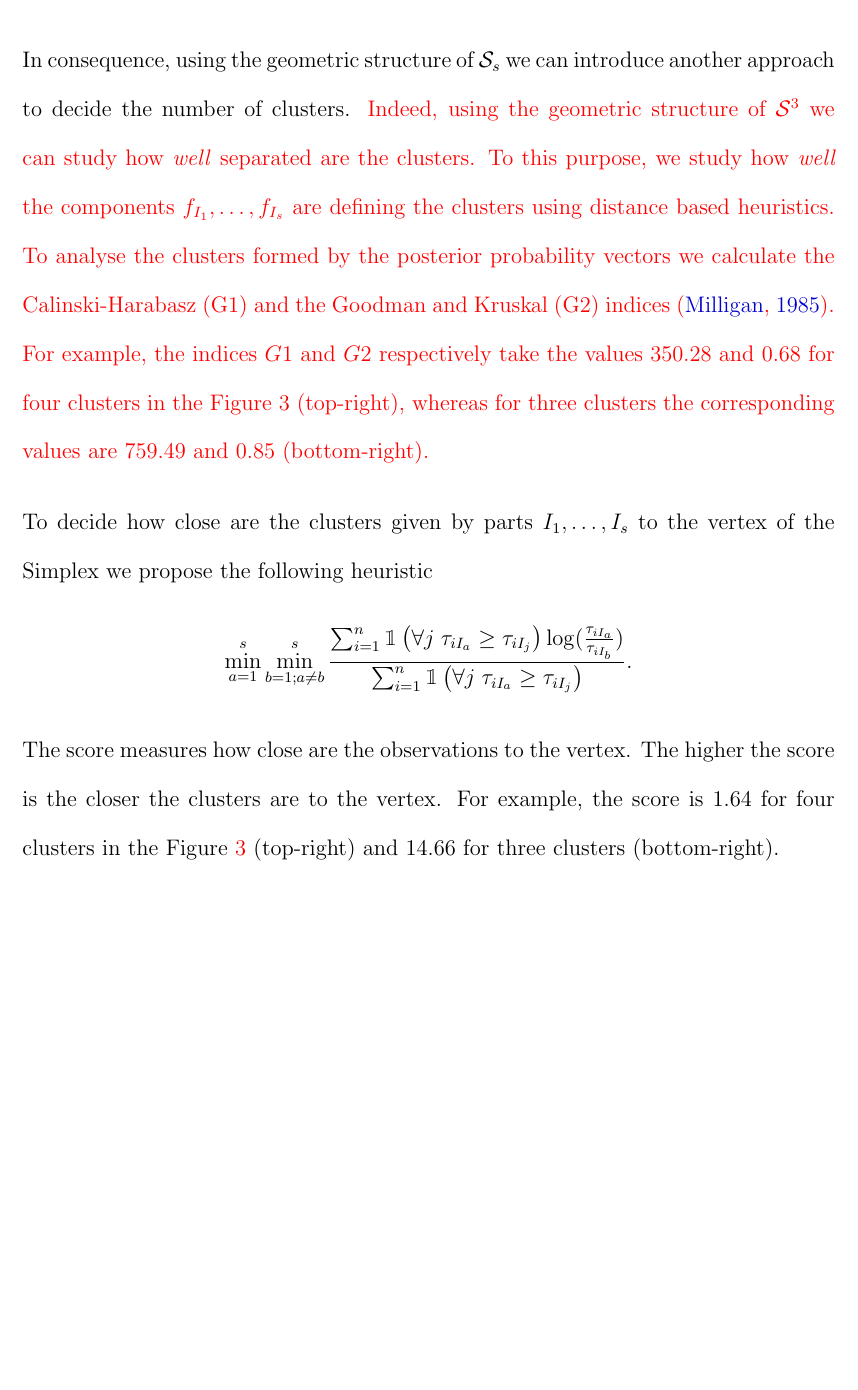
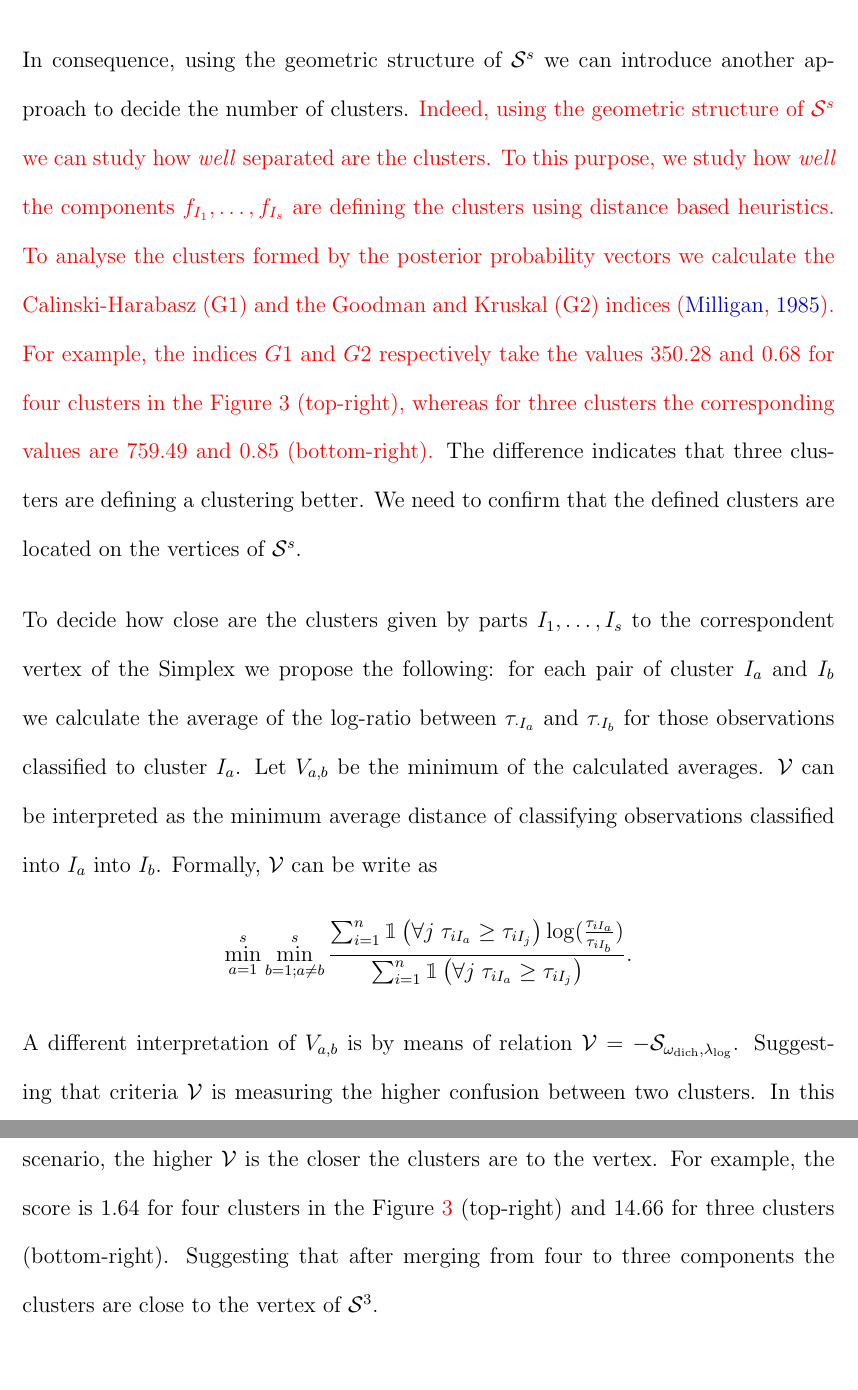
Before and after one commit to mcomas/merging_components, a LaTeX document (merging_components.tex): part of page 20 of 36 before the commit and two parts of pages 20 and 22 of 37 after it, the two joined at a grey line, cut so that both start at the same text, the shorter picture padded with empty space. Compiled offline with pdfLaTeX.

Commit message:
Comments on distance to the vertex

```diff
--- a/merging_components.tex
+++ b/merging_components.tex
@@ -348,15 +348,13 @@ When a sample consists of $s$ well separated clusters, if each cluster is modell
 \end{center}
 \end{figure}
 
-In consequence, using the geometric structure of $\mathcal{S}_s$  we can introduce another approach to decide the number of clusters. \textcolor{red}{Indeed, using the geometric structure of $\mathcal{S}^3$ we can study how \emph{well} separated are the clusters. To this purpose, we study how \emph{well} the components $f_{I_1}, \dots, f_{I_s}$ are defining the clusters using distance based heuristics. To analyse the clusters formed by the posterior probability vectors we calculate the Calinski-Harabasz (G1) and the Goodman and Kruskal (G2) indices \citep{milligan1985}. For example, the indices $G1$ and $G2$ respectively take the values $350.28$ and $0.68$ for four clusters in the Figure~\ref{cluster_post} (top-right), whereas for three clusters the corresponding values are $759.49$ and $0.85$ (bottom-right).}
+In consequence, using the geometric structure of $\mathcal{S}^s$  we can introduce another approach to decide the number of clusters. \textcolor{red}{Indeed, using the geometric structure of $\mathcal{S}^s$ we can study how \emph{well} separated are the clusters. To this purpose, we study how \emph{well} the components $f_{I_1}, \dots, f_{I_s}$ are defining the clusters using distance based heuristics. To analyse the clusters formed by the posterior probability vectors we calculate the Calinski-Harabasz (G1) and the Goodman and Kruskal (G2) indices \citep{milligan1985}. For example, the indices $G1$ and $G2$ respectively take the values $350.28$ and $0.68$ for four clusters in the Figure~\ref{cluster_post} (top-right), whereas for three clusters the corresponding values are $759.49$ and $0.85$ (bottom-right).} The difference indicates that three clusters are defining a clustering better. We need to confirm that the defined clusters are located on the vertices of $\mathcal{S}^s$.
 
-To decide how close are the clusters given by parts $I_1,\dots, I_s$ to the vertex of the Simplex we propose the following heuristic
+To decide how close are the clusters given by parts $I_1,\dots, I_s$ to the correspondent vertex of the Simplex we propose the following: for each pair of cluster $I_a$ and $I_b$ we calculate the average of the log-ratio between $\tau_{\cdot I_a}$ and $\tau_{\cdot I_b}$ for those observations classified to cluster $I_a$. Let $V_{a, b}$ be the minimum of the calculated averages. $\mathcal{V}$ can be interpreted as the minimum average distance of classifying observations classified into $I_a$ into $I_b$. Formally, $\mathcal{V}$ can be write as
 \[
 \min_{a=1}^s \min_{b=1;a\neq b}^s \frac{ \sum_{i=1}^n  \mathbbm{1}\left( \forall j\; \tau_{i I_{a}} \geq \tau_{iI_j} \right) \log(\frac{\tau_{iI_a}}{\tau_{iI_b}}) }{\sum_{i=1}^n\mathbbm{1}\left( \forall j\; \tau_{i I_{a}} \geq \tau_{iI_j} \right) }.
 \]
-The score measures how close are the observations to the vertex. The higher the score  is  the closer the clusters are to the vertex. For example, the score is $1.64$ for four clusters in the Figure~\ref{cluster_post} (top-right) and $14.66$ for three clusters (bottom-right).
-
-
+A different interpretation of $V_{a,b}$ is by means of relation $\mathcal{V} = - \mathcal{S}_{\omega_\text{dich}, \lambda_{\log}}$. Suggesting that criteria $\mathcal{V}$ is measuring the higher confusion between two clusters. In this scenario, the higher $\mathcal{V}$  is  the closer the clusters are to the vertex. For example, the score is $1.64$ for four clusters in the Figure~\ref{cluster_post} (top-right) and $14.66$ for three clusters (bottom-right). Suggesting that after merging from four to three components the clusters are close to the vertex of $\mathcal{S}^3$.
 
 
 \section{Merging components in a finite mixture: examples}\label{merging_examples_dist}
```
Also changed, not shown: merging_components.tex (2 more changed lines).
